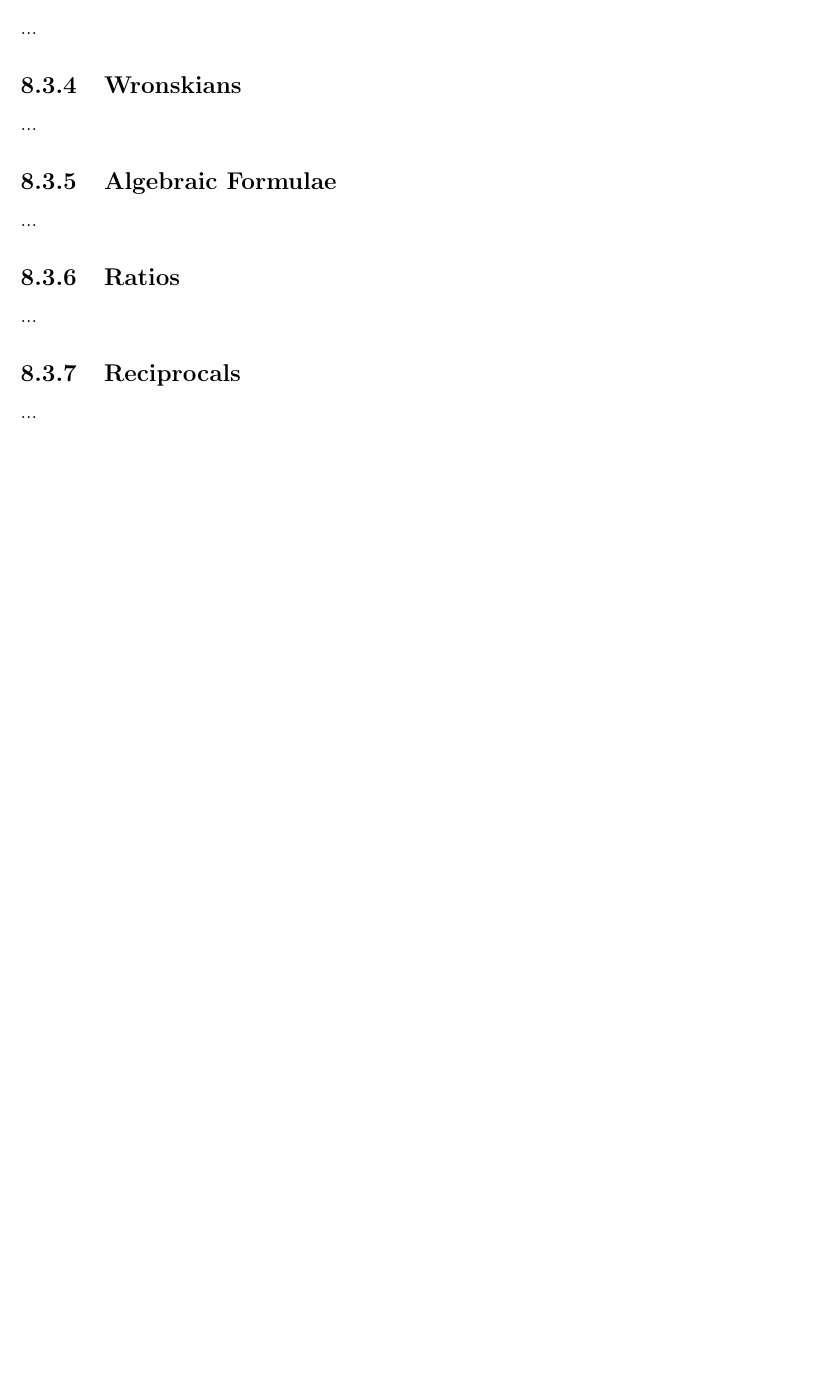
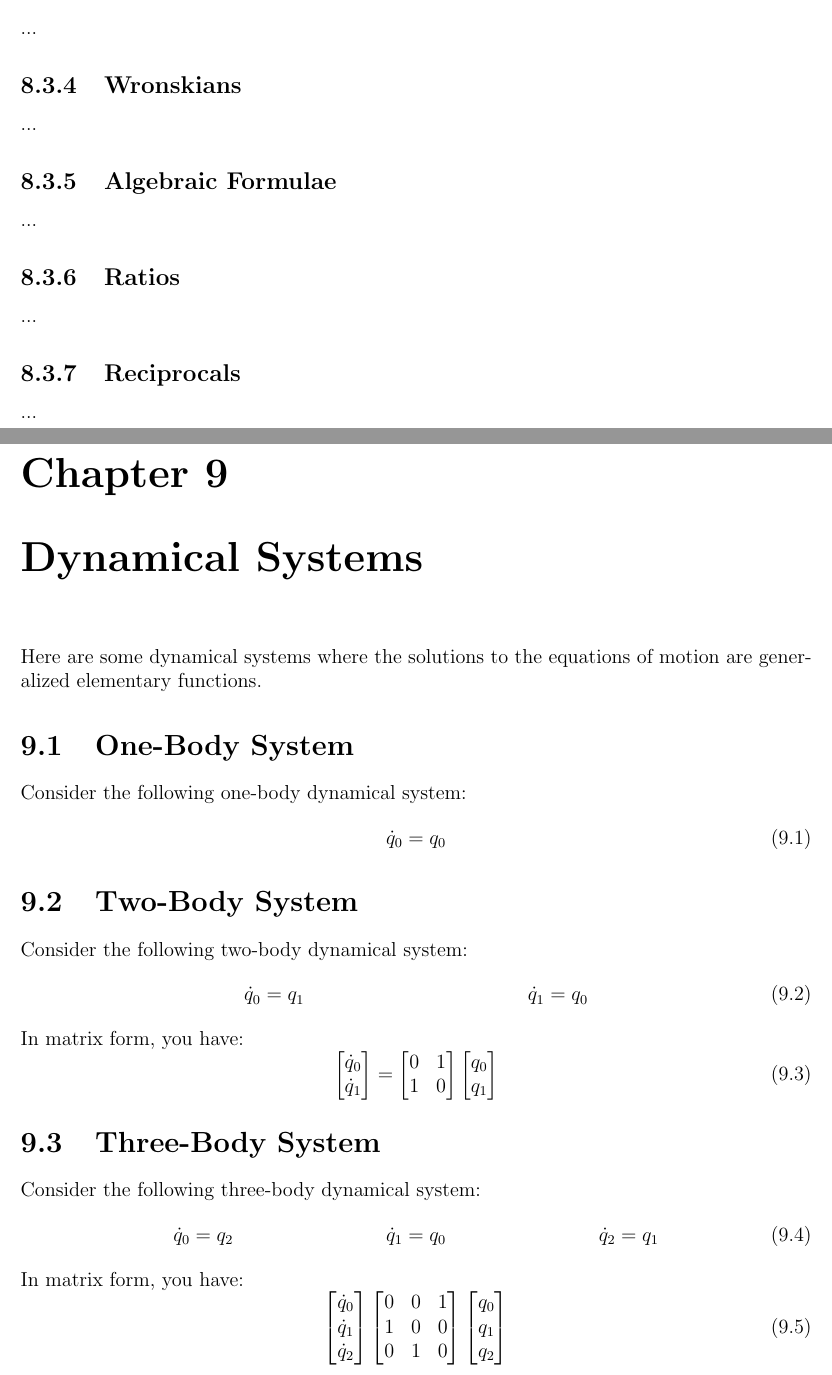
Before and after one commit to meirizarrygelpi/gef, a LaTeX document (gef.tex, which reads chapter/9-dynamics.tex): part of page 39 of 39 before the commit and two parts of pages 40 and 41 of 42 after it, the two joined at a grey line, cut so that both start at the same text, the shorter picture padded with empty space. Compiled offline with pdfLaTeX.

Commit message:
Add chapter on dynamical systems

```diff
--- /dev/null
+++ b/chapter/9-dynamics.tex
@@ -0,0 +1,48 @@
+% Copyright 2018 Melvin Eloy Irizarry-Gelpí
+\chapter{Dynamical Systems}
+%%%%%%%%%%%%%%%%%%%%%%%%%%%%%%%%%%%%%%%%%%%%%%%%%%%%%%%%%%%%%%%%%%%%%%%%%%%%%%%%
+Here are some dynamical systems where the solutions to the equations of motion are generalized elementary functions.
+%%%%%%%%%%%%%%%%%%%%%%%%%%%%%%%%%%%%%%%%%%%%%%%%%%%%%%%%%%%%%%%%%%%%%%%%%%%%%%%%
+\section{One-Body System}
+%%%%%%%%%%%%%%%%%%%%%%%%%%%%%%%%%%%%%%%%%%%%%%%%%%%%%%%%%%%%%%%%%%%%%%%%%%%%%%%%
+Consider the following one-body dynamical system:
+\begin{equation}
+    \dot{q}_{0} = q_{0}
+\end{equation}
+%%%%%%%%%%%%%%%%%%%%%%%%%%%%%%%%%%%%%%%%%%%%%%%%%%%%%%%%%%%%%%%%%%%%%%%%%%%%%%%%
+\section{Two-Body System}
+%%%%%%%%%%%%%%%%%%%%%%%%%%%%%%%%%%%%%%%%%%%%%%%%%%%%%%%%%%%%%%%%%%%%%%%%%%%%%%%%
+Consider the following two-body dynamical system:
+\begin{align}
+    \dot{q}_{0} = q_{1} && \dot{q}_{1} = q_{0}
+\end{align}
+In matrix form, you have:
+\begin{equation}
+    \begin{bmatrix}
+        \dot{q}_{0} \\ \dot{q}_{1}
+    \end{bmatrix} = \begin{bmatrix}
+        0 & 1 \\
+        1 & 0
+    \end{bmatrix} \begin{bmatrix}
+        q_{0} \\ q_{1}
+    \end{bmatrix}
+\end{equation}
+%%%%%%%%%%%%%%%%%%%%%%%%%%%%%%%%%%%%%%%%%%%%%%%%%%%%%%%%%%%%%%%%%%%%%%%%%%%%%%%%
+\section{Three-Body System}
+%%%%%%%%%%%%%%%%%%%%%%%%%%%%%%%%%%%%%%%%%%%%%%%%%%%%%%%%%%%%%%%%%%%%%%%%%%%%%%%%
+Consider the following three-body dynamical system:
+\begin{align}
+    \dot{q}_{0} = q_{2} && \dot{q}_{1} = q_{0} && \dot{q}_{2} = q_{1}
+\end{align}
+In matrix form, you have:
+\begin{equation}
+    \begin{bmatrix}
+        \dot{q}_{0} \\ \dot{q}_{1} \\ \dot{q}_{2}
+    \end{bmatrix} \begin{bmatrix}
+        0 & 0 & 1 \\
+        1 & 0 & 0 \\
+        0 & 1 & 0
+    \end{bmatrix} \begin{bmatrix}
+        q_{0} \\ q_{1} \\ q_{2}
+    \end{bmatrix}
+\end{equation}
```
Also changed, not shown: gef.tex (+1 -0 lines), chapter/9-dynamics.tex (64 more changed lines).
